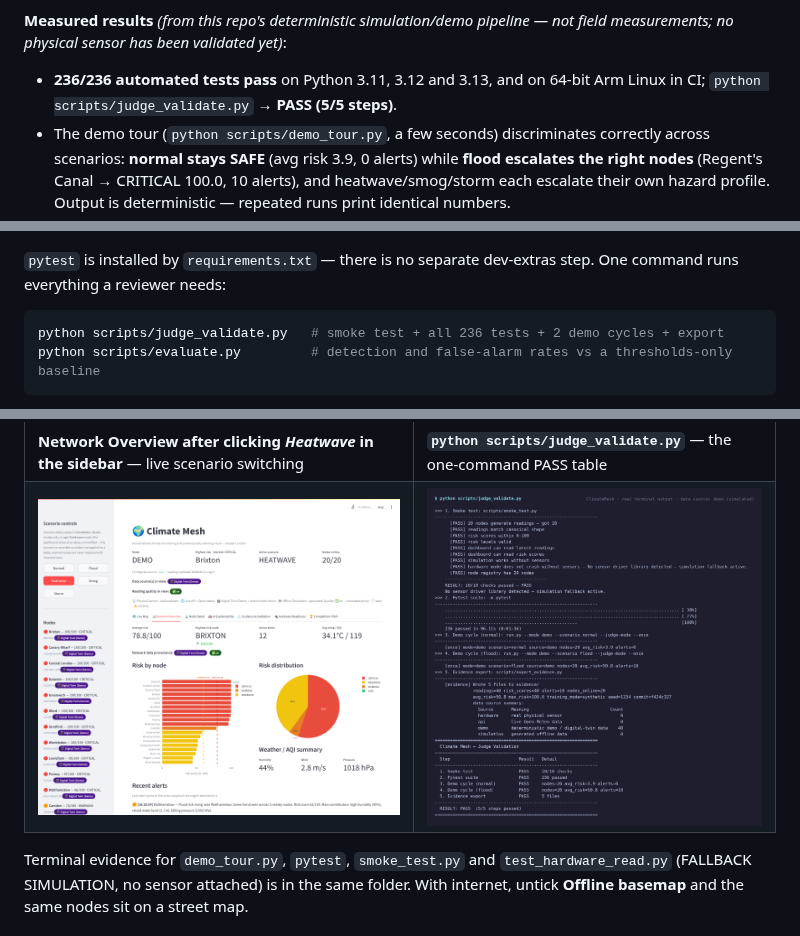
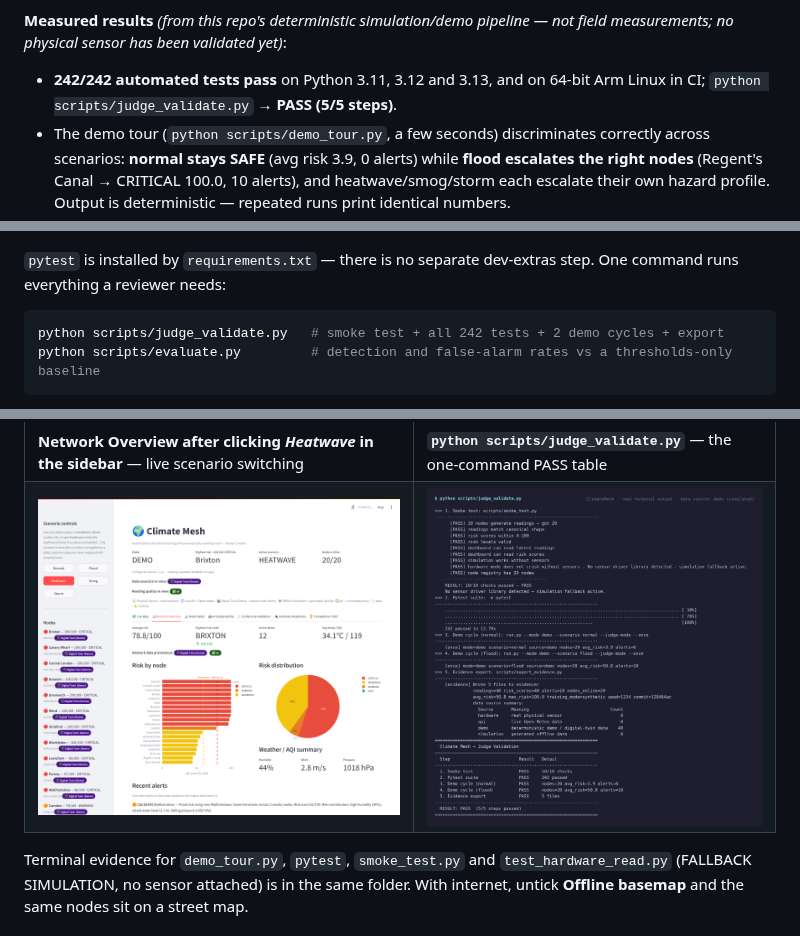
Before and after one commit to Leo-Y-Zhang/ClimateMesh, a Markdown page: README.md, 3 parts joined by grey strips. Rendered like a GitHub page; pictures changed too: docs/screenshots/terminal-judge_validate.png.

````diff
--- a/README.md
+++ b/README.md
@@ -35,7 +35,7 @@ with no cloud subscription.
 **Measured results** *(from this repo's deterministic simulation/demo pipeline —
 not field measurements; no physical sensor has been validated yet)*:
 
-- **236/236 automated tests pass** on Python 3.11, 3.12 and 3.13, and on 64-bit Arm Linux in CI; `python scripts/judge_validate.py` → **PASS (5/5 steps)**.
+- **242/242 automated tests pass** on Python 3.11, 3.12 and 3.13, and on 64-bit Arm Linux in CI; `python scripts/judge_validate.py` → **PASS (5/5 steps)**.
 - The demo tour (`python scripts/demo_tour.py`, a few seconds) discriminates
   correctly across scenarios: **normal stays SAFE** (avg risk 3.9, 0 alerts)
   while **flood escalates the right nodes** (Regent's Canal → CRITICAL
@@ -195,7 +195,7 @@ pytest
 step. One command runs everything a reviewer needs:
 
 ```bash
-python scripts/judge_validate.py   # smoke test + all 236 tests + 2 demo cycles + export
+python scripts/judge_validate.py   # smoke test + all 242 tests + 2 demo cycles + export
 python scripts/evaluate.py         # detection and false-alarm rates vs a thresholds-only baseline
 ```
 
````
Also changed, not shown: other parts of README.md (+1 -1 lines), docs/evidence_checklist.md (+1 -1 lines), docs/screenshots/terminal-pytest.png, 1 other file.
